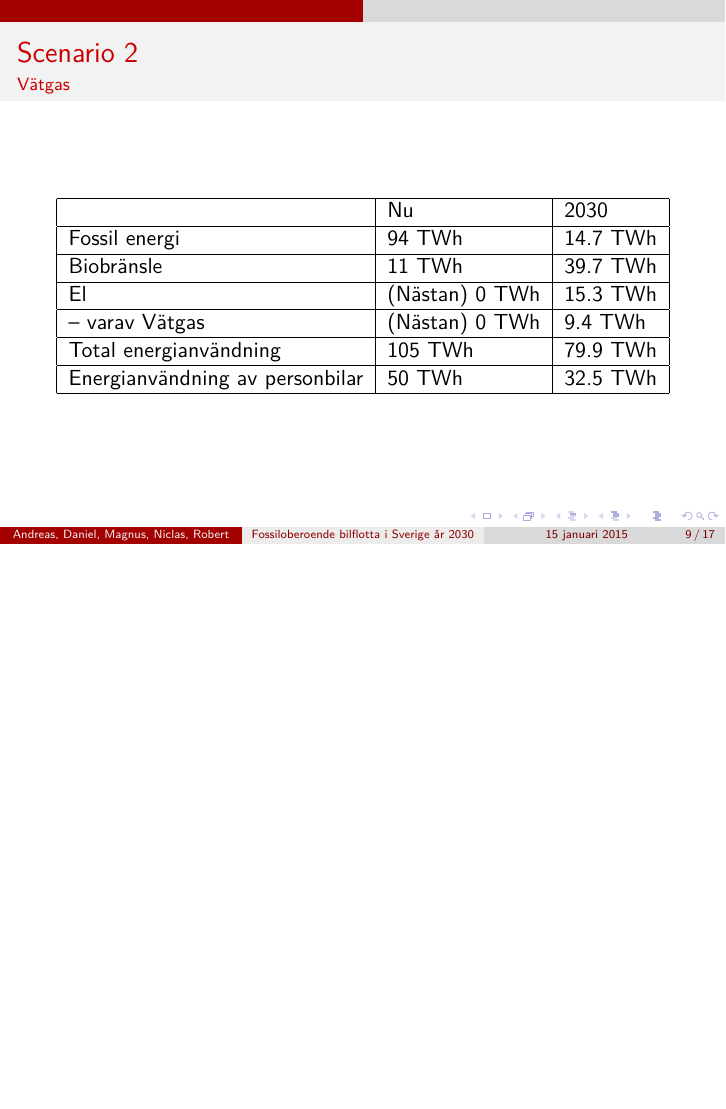
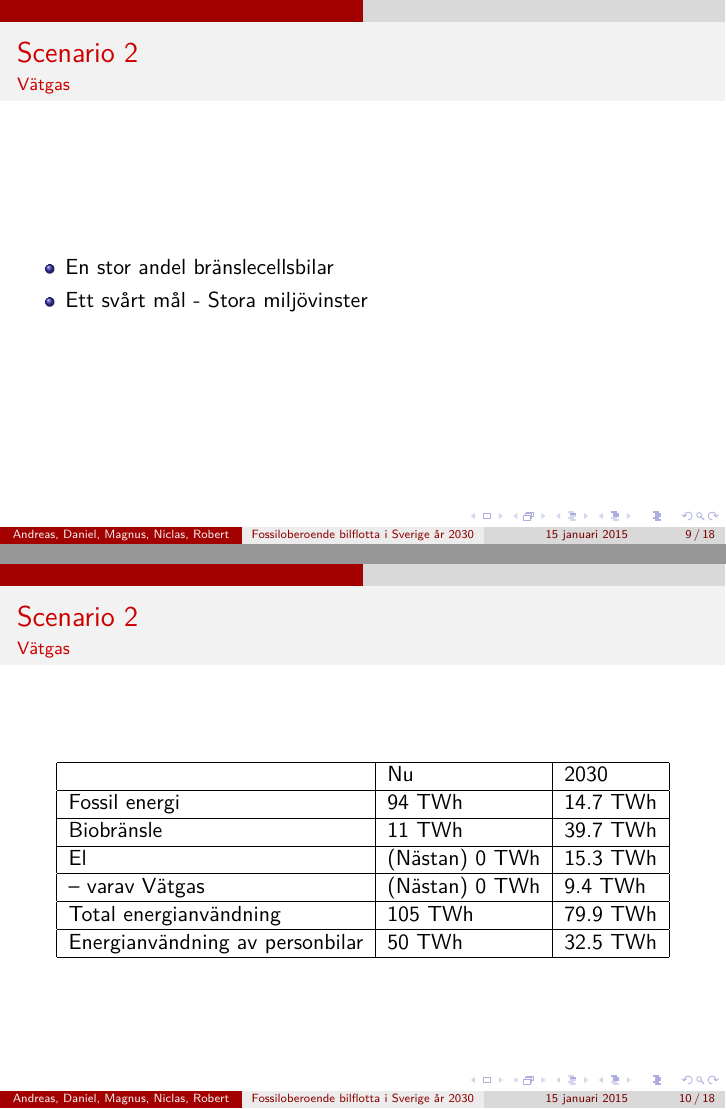
Before and after one commit to Hagmar/ENM155-batman, LaTeX slides (slides/presentation.tex): page 9 of 20 before the commit and pages 9 and 10 of 21 after it, the two joined at a grey line, the shorter picture padded with empty space. Compiled offline with pdfLaTeX.

Commit message:
Mer slides.

```diff
--- a/slides/presentation.tex
+++ b/slides/presentation.tex
@@ -111,6 +111,15 @@ Magnus Hagmar \and Niclas Ogeryd \and Robert Nyquist}
        \includegraphics[scale=0.5]{scen1a1transport.png}
        \caption{Fördelning av energi i transportsektorn scenario 1 alternativ 1}
 	\end{figure}
+\end{frame}
+
+\begin{frame}
+	\frametitle{Scenario 2}
+	\framesubtitle{Vätgas}
+	\begin{itemize}
+		\item En stor andel bränslecellsbilar
+		\item Ett svårt mål - Stora miljövinster
+	\end{itemize}
 \end{frame}
 
 \begin{frame}
```
